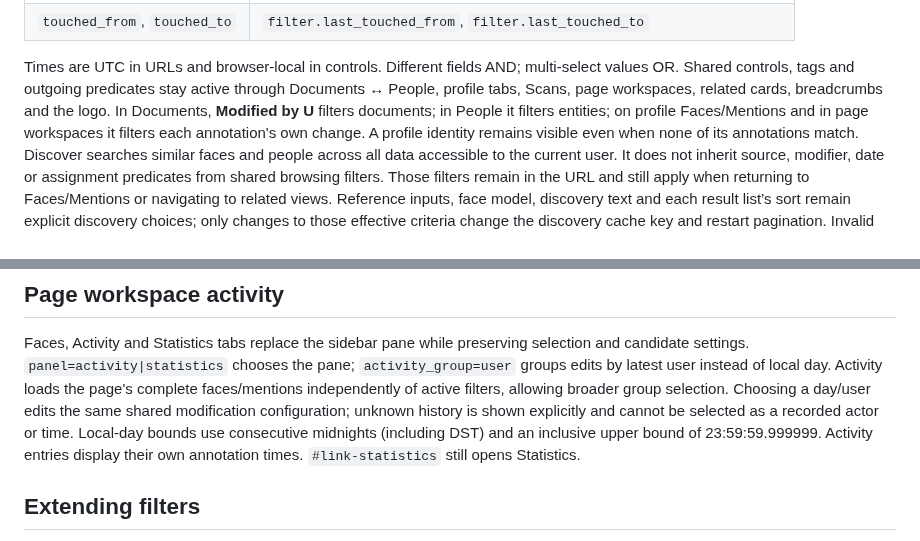
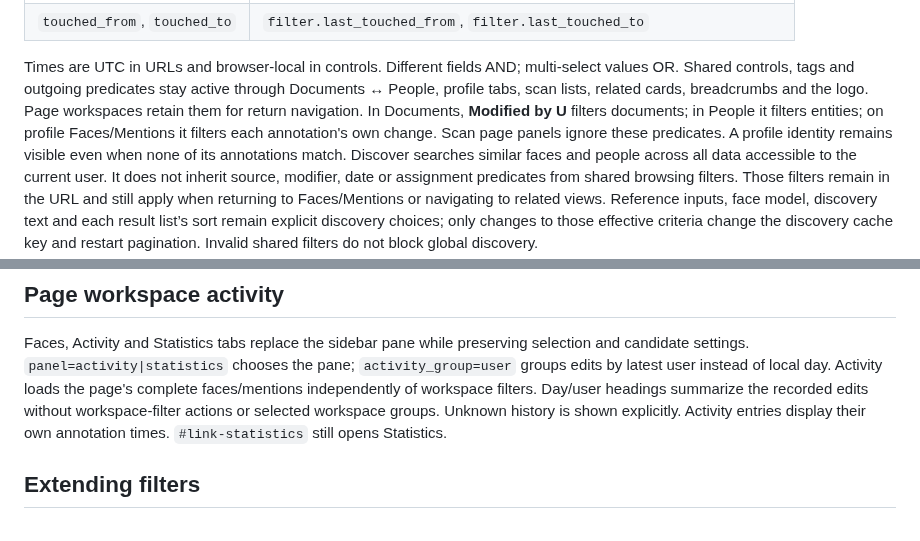
Before and after one commit to DCGM/PeopleGatorApp, a Markdown page: docs/SEARCH_FILTERS.md, 2 parts joined by grey strips. GitHub-like rendering.

```diff
--- a/docs/SEARCH_FILTERS.md
+++ b/docs/SEARCH_FILTERS.md
@@ -247,10 +247,10 @@ There are no separate evidence-library/document or annotation actor/date facets.
 
 Times are UTC in URLs and browser-local in controls. Different fields AND;
 multi-select values OR. Shared controls, tags and outgoing predicates stay active
-through Documents ↔ People, profile tabs, Scans, page workspaces, related cards,
-breadcrumbs and the logo. In Documents, **Modified by U** filters documents; in
-People it filters entities; on profile Faces/Mentions and in page workspaces it
-filters each annotation's own change. A profile identity remains visible even when
+through Documents ↔ People, profile tabs, scan lists, related cards, breadcrumbs
+and the logo. Page workspaces retain them for return navigation. In Documents, **Modified by U** filters documents; in
+People it filters entities; on profile Faces/Mentions it filters each annotation's own change.
+Scan page panels ignore these predicates. A profile identity remains visible even when
 none of its annotations match. Discover searches similar faces and people across all data accessible to the
 current user. It does not inherit source, modifier, date or assignment predicates
 from shared browsing filters. Those filters remain in the URL and still apply
@@ -313,12 +313,10 @@ scope/modification criteria instead of pretending to evaluate them.
 Faces, Activity and Statistics tabs replace the sidebar pane while preserving
 selection and candidate settings. `panel=activity|statistics` chooses the pane;
 `activity_group=user` groups edits by latest user instead of local day. Activity
-loads the page's complete faces/mentions independently of active filters, allowing
-broader group selection. Choosing a day/user edits the same shared modification
-configuration; unknown history is shown explicitly and cannot be selected as a
-recorded actor or time. Local-day bounds use consecutive midnights (including DST)
-and an inclusive upper bound of 23:59:59.999999. Activity entries display their own
-annotation times. `#link-statistics` still opens Statistics.
+loads the page's complete faces/mentions independently of workspace filters.
+Day/user headings summarize the recorded edits without workspace-filter actions
+or selected workspace groups. Unknown history is shown explicitly. Activity
+entries display their own annotation times. `#link-statistics` still opens Statistics.
 
 ## Extending filters
 
```
Also changed, not shown: people-gator-api/docs/PREVIEW-SEEDING.md (+7 -4 lines), docs/evidence/issue67/scan-activity-desktop.png (added), docs/evidence/issue67/scan-activity-mobile.png (added), 5 other files.
